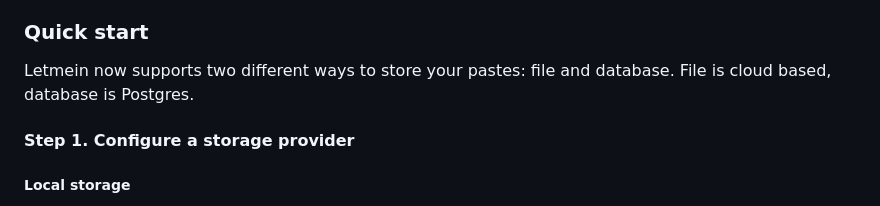
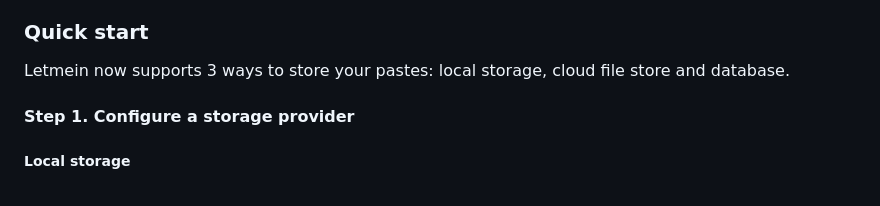
Before and after one commit to yetanotherchris/letmein, a Markdown page: README.md, the part around the change. Drawn GitHub-style.

```diff
--- a/README.md
+++ b/README.md
@@ -19,7 +19,7 @@ Running the Docker image will start the Kestrel web server with letmein running.
 
 ### Quick start
 
-Letmein now supports two different ways to store your pastes: file and database. File is cloud based, database is Postgres.
+Letmein now supports 3 ways to store your pastes: local storage, cloud file store and database.
 
 #### Step 1. Configure a storage provider
 
```
